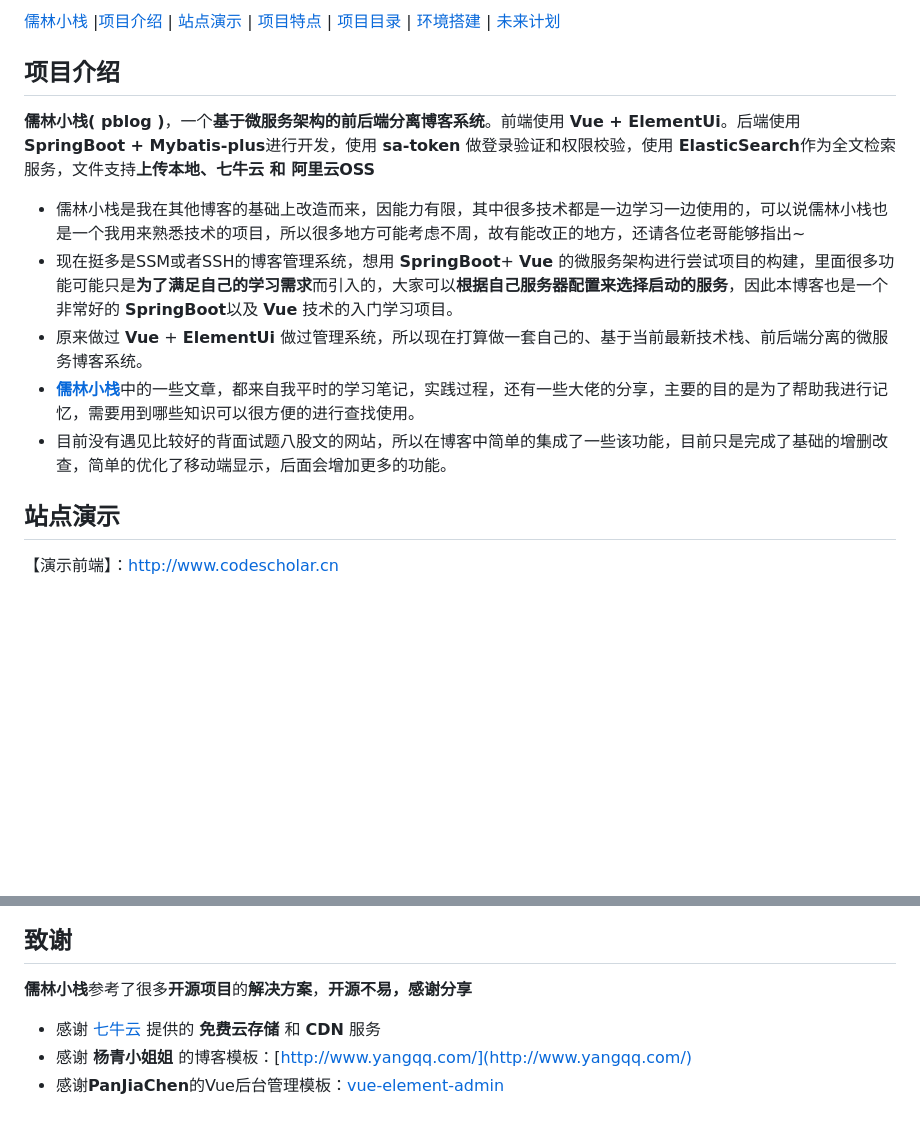
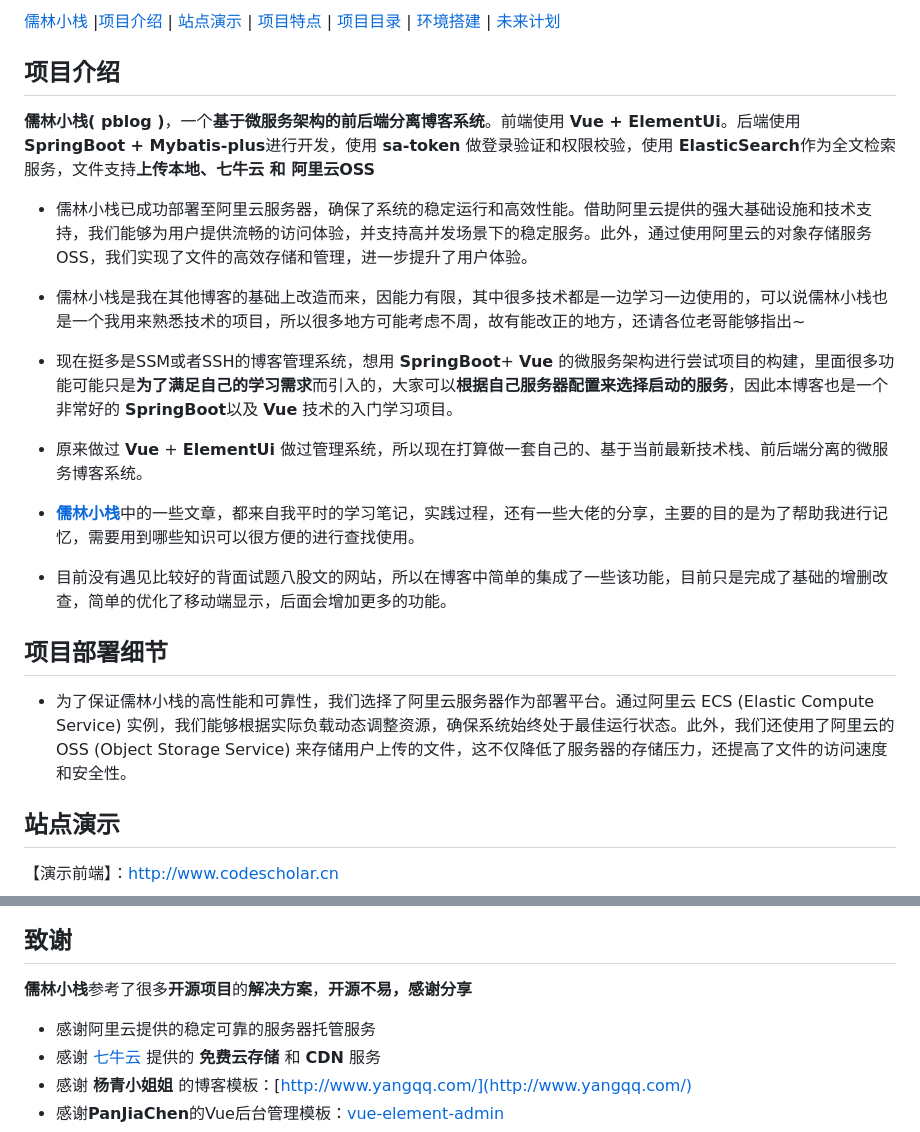
Before and after one commit to peiguozhi/rulin-blog, a Markdown page: README.md, 2 parts joined by grey strips. Rendered like a GitHub page; blank space fills up the shorter version.

Commit message:
update README.md.
Signed-off-by: CodeScholar <1055826438@qq.com>

```diff
--- a/README.md
+++ b/README.md
@@ -26,14 +26,18 @@
 
 ## 项目介绍
 
+**儒林小栈( pblog )**，一个**基于微服务架构的前后端分离博客系统**。前端使用 **Vue + ElementUi**。后端使用 **SpringBoot + Mybatis-plus**进行开发，使用 **sa-token** 做登录验证和权限校验，使用 **ElasticSearch**作为全文检索服务，文件支持**上传本地、七牛云 和 阿里云OSS**
 
-**儒林小栈( pblog )**，一个**基于微服务架构的前后端分离博客系统**。前端使用 **Vue + ElementUi**。后端使用 **SpringBoot + Mybatis-plus**进行开发，使用 **sa-token** 做登录验证和权限校验，使用 **ElasticSearch**作为全文检索服务，文件支持**上传本地、七牛云 和 阿里云OSS**
+- 儒林小栈已成功部署至阿里云服务器，确保了系统的稳定运行和高效性能。借助阿里云提供的强大基础设施和技术支持，我们能够为用户提供流畅的访问体验，并支持高并发场景下的稳定服务。此外，通过使用阿里云的对象存储服务 OSS，我们实现了文件的高效存储和管理，进一步提升了用户体验。
 
 - 儒林小栈是我在其他博客的基础上改造而来，因能力有限，其中很多技术都是一边学习一边使用的，可以说儒林小栈也是一个我用来熟悉技术的项目，所以很多地方可能考虑不周，故有能改正的地方，还请各位老哥能够指出~
 - 现在挺多是SSM或者SSH的博客管理系统，想用 **SpringBoot**+ **Vue** 的微服务架构进行尝试项目的构建，里面很多功能可能只是**为了满足自己的学习需求**而引入的，大家可以**根据自己服务器配置来选择启动的服务**，因此本博客也是一个非常好的 **SpringBoot**以及 **Vue** 技术的入门学习项目。
 - 原来做过 **Vue** + **ElementUi** 做过管理系统，所以现在打算做一套自己的、基于当前最新技术栈、前后端分离的微服务博客系统。
 - [**儒林小栈**](http://www.codescholar.cn)中的一些文章，都来自我平时的学习笔记，实践过程，还有一些大佬的分享，主要的目的是为了帮助我进行记忆，需要用到哪些知识可以很方便的进行查找使用。
 - 目前没有遇见比较好的背面试题八股文的网站，所以在博客中简单的集成了一些该功能，目前只是完成了基础的增删改查，简单的优化了移动端显示，后面会增加更多的功能。
+
+## 项目部署细节
+- 为了保证儒林小栈的高性能和可靠性，我们选择了阿里云服务器作为部署平台。通过阿里云 ECS (Elastic Compute Service) 实例，我们能够根据实际负载动态调整资源，确保系统始终处于最佳运行状态。此外，我们还使用了阿里云的 OSS (Object Storage Service) 来存储用户上传的文件，这不仅降低了服务器的存储压力，还提高了文件的访问速度和安全性。
 
 ## 站点演示
 
@@ -178,6 +182,7 @@ pblog
 
 **儒林小栈**参考了很多**开源项目**的**解决方案**，**开源不易，感谢分享**
 
+- 感谢阿里云提供的稳定可靠的服务器托管服务
 - 感谢 [七牛云](https://portal.qiniu.com/signup?utm_source=kaiyuan&utm_media=mogu) 提供的 **免费云存储** 和 **CDN** 服务
 - 感谢 **杨青小姐姐** 的博客模板：[http://www.yangqq.com/](http://www.yangqq.com/)
 - 感谢**PanJiaChen**的Vue后台管理模板：[vue-element-admin](https://github.com/PanJiaChen/vue-element-admin)
```
